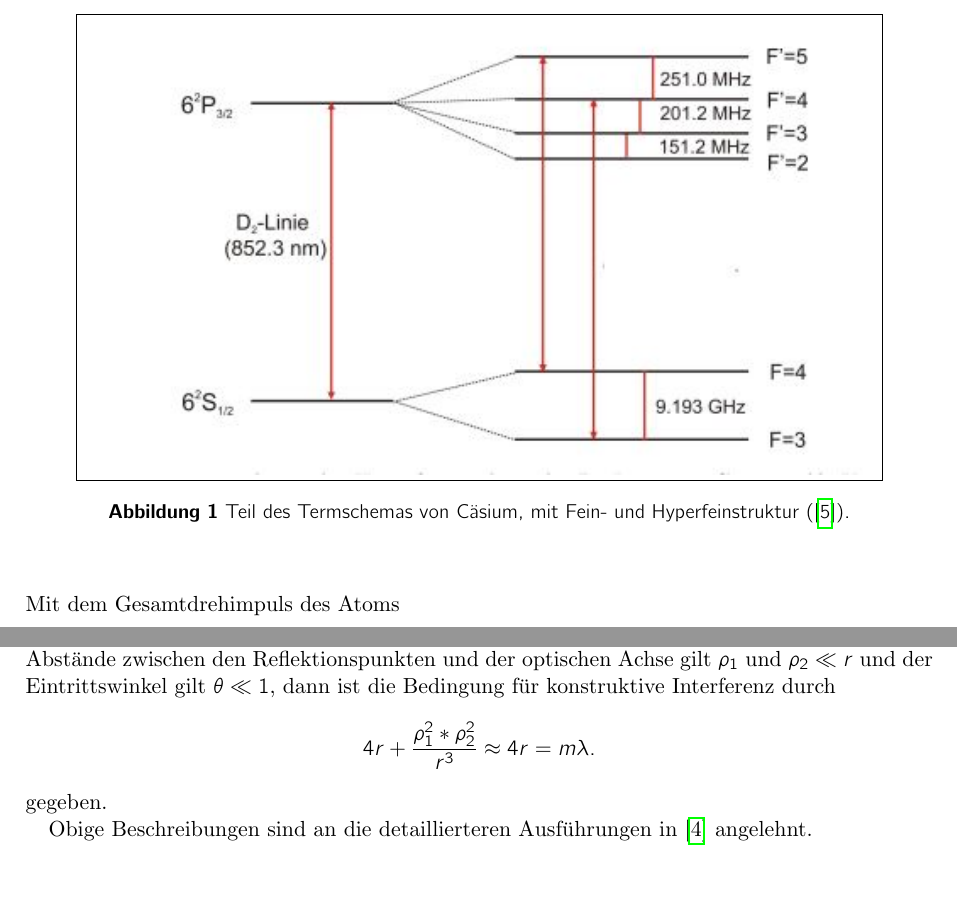
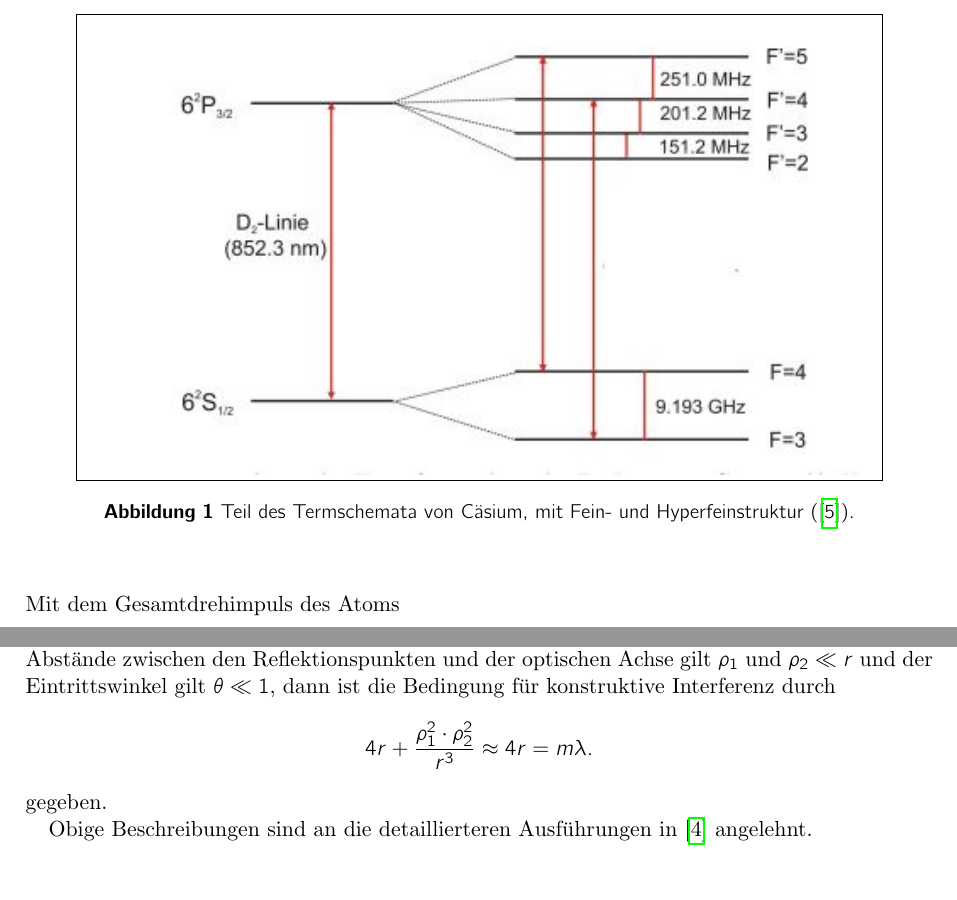
Before and after one commit to HermannBoettcher/Laserspektroskopie, a LaTeX thesis (bericht.tex, which reads kapitel/physikalische_grundlagen.tex, themeKonstanz.sty): two parts of pages 7 and 10 of 11, joined at a grey line, cut so that both start at the same text. Compiled offline with pdfLaTeX.

Commit message:
Final Prep

```diff
--- a/kapitel/physikalische_grundlagen.tex
+++ b/kapitel/physikalische_grundlagen.tex
@@ -129,7 +129,7 @@
             {
             \includegraphics[angle=0, height=8 cm]{figures/fein-hyp.JPG}
             }
-            \caption{Teil des Termschemas von Cäsium, mit Fein- und Hyperfeinstruktur (\cite{fein-hyp}). }
+            \caption{Teil des Termschemata von Cäsium, mit Fein- und Hyperfeinstruktur (\cite{fein-hyp}). }
           \end{center}
           \label{fig:termschema}
         \end{figure}
@@ -224,7 +224,7 @@
       \end{figure}
       Nach vier Reflektionen kommt der Strahl wieder am Ausgangspunkt an. Wenn die Strahlen 0, 4, 8, 12, ... mal reflektiert wurden und dann an der gleichen Stelle transmittieren kommt es zu Interferenz. Der Krümmungsradius und der Abstand zwischen den Spiegeln ist r. Wenn für die Abstände zwischen den Reflektionspunkten und der optischen Achse gilt $\rho_1$ und $\rho_2 \ll r$ und der Eintrittswinkel gilt $\theta \ll 1$, dann ist die Bedingung für konstruktive Interferenz durch
       \begin{align*}
-        4r+\frac{\rho_1^2*\rho_2^2}{r^3}\approx4r=m\lambda.
+        4r+\frac{\rho_1^2\cdot\rho_2^2}{r^3}\approx4r=m\lambda.
       \end{align*}
       gegeben.
 
--- a/themeKonstanz.sty
+++ b/themeKonstanz.sty
@@ -32,7 +32,6 @@
 %\usepackage[utf8]{inputenc}
 \usepackage[ngerman]{babel}
 %\usepackage[T1]{fontenc}
-\renewcommand{\familydefault}{\sfdefault}
 
 % Bibliographie
 \usepackage[backend=bibtex]{biblatex}
```
Also changed, not shown: kapitel/physikalische_grundlagen.tex (2 more changed lines).
